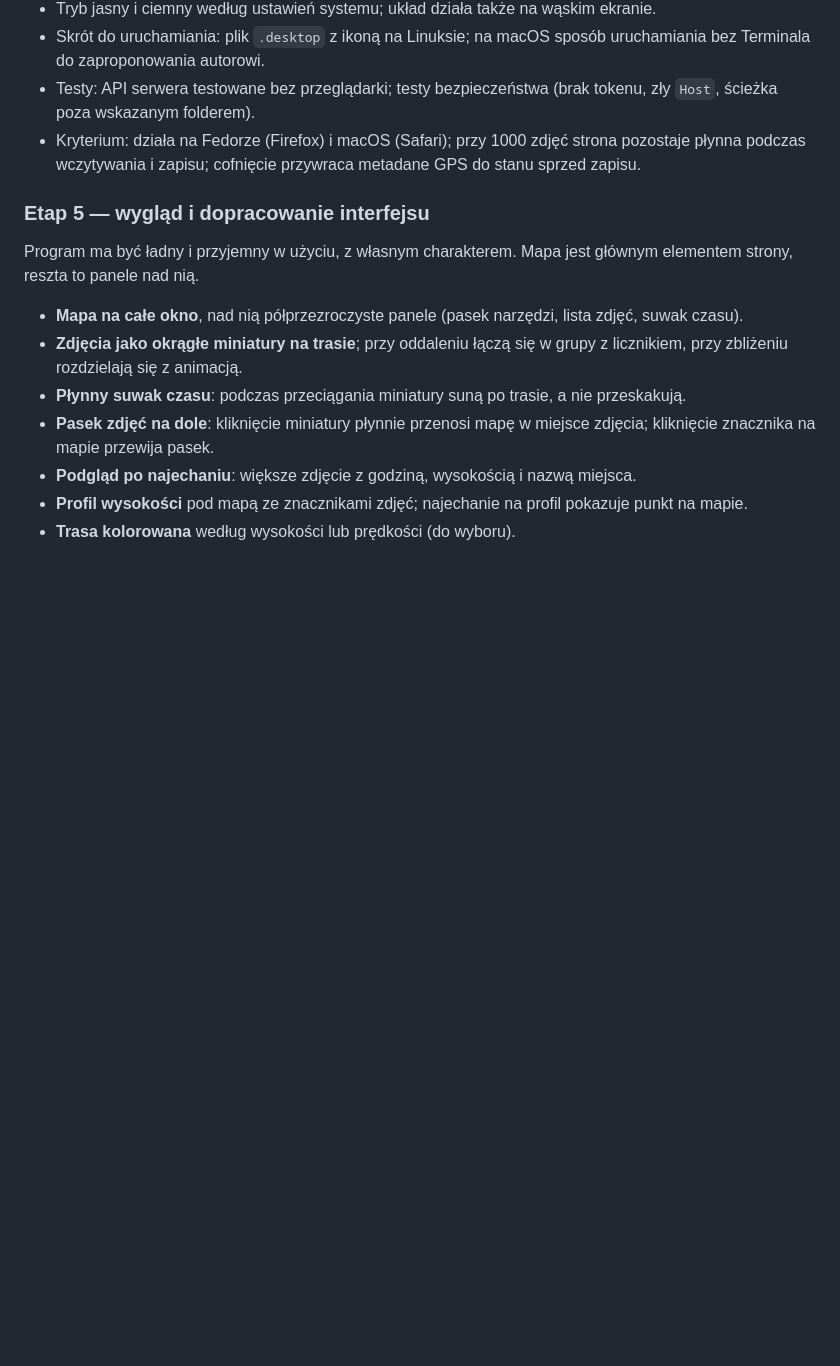
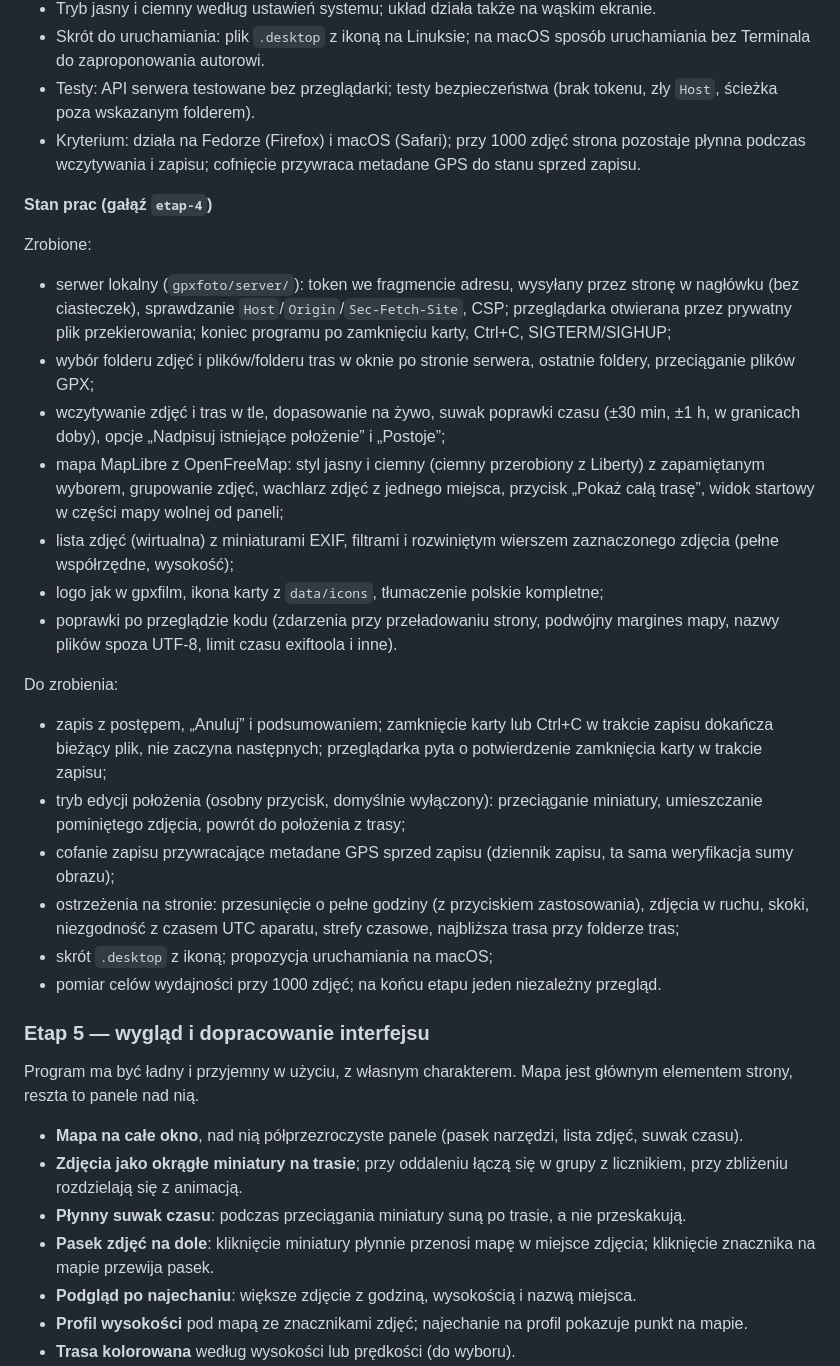
Before and after one commit to TomaszBojanowski/gpxfoto, a Markdown page: PLAN.md, the part around the change. Drawn GitHub-style; blank space fills up the shorter version.

Commit message:
Note in the plan what stage 4 has done and what is left

```diff
--- a/PLAN.md
+++ b/PLAN.md
@@ -172,6 +172,25 @@ Każdy etap kończy się działającym programem i przechodzącymi testami. Jedn
 - Testy: API serwera testowane bez przeglądarki; testy bezpieczeństwa (brak tokenu, zły `Host`, ścieżka poza wskazanym folderem).
 - Kryterium: działa na Fedorze (Firefox) i macOS (Safari); przy 1000 zdjęć strona pozostaje płynna podczas wczytywania i zapisu; cofnięcie przywraca metadane GPS do stanu sprzed zapisu.
 
+**Stan prac (gałąź `etap-4`)**
+
+Zrobione:
+- serwer lokalny (`gpxfoto/server/`): token we fragmencie adresu, wysyłany przez stronę w nagłówku (bez ciasteczek), sprawdzanie `Host`/`Origin`/`Sec-Fetch-Site`, CSP; przeglądarka otwierana przez prywatny plik przekierowania; koniec programu po zamknięciu karty, Ctrl+C, SIGTERM/SIGHUP;
+- wybór folderu zdjęć i plików/folderu tras w oknie po stronie serwera, ostatnie foldery, przeciąganie plików GPX;
+- wczytywanie zdjęć i tras w tle, dopasowanie na żywo, suwak poprawki czasu (±30 min, ±1 h, w granicach doby), opcje „Nadpisuj istniejące położenie” i „Postoje”;
+- mapa MapLibre z OpenFreeMap: styl jasny i ciemny (ciemny przerobiony z Liberty) z zapamiętanym wyborem, grupowanie zdjęć, wachlarz zdjęć z jednego miejsca, przycisk „Pokaż całą trasę”, widok startowy w części mapy wolnej od paneli;
+- lista zdjęć (wirtualna) z miniaturami EXIF, filtrami i rozwiniętym wierszem zaznaczonego zdjęcia (pełne współrzędne, wysokość);
+- logo jak w gpxfilm, ikona karty z `data/icons`, tłumaczenie polskie kompletne;
+- poprawki po przeglądzie kodu (zdarzenia przy przeładowaniu strony, podwójny margines mapy, nazwy plików spoza UTF-8, limit czasu exiftoola i inne).
+
+Do zrobienia:
+- zapis z postępem, „Anuluj” i podsumowaniem; zamknięcie karty lub Ctrl+C w trakcie zapisu dokańcza bieżący plik, nie zaczyna następnych; przeglądarka pyta o potwierdzenie zamknięcia karty w trakcie zapisu;
+- tryb edycji położenia (osobny przycisk, domyślnie wyłączony): przeciąganie miniatury, umieszczanie pominiętego zdjęcia, powrót do położenia z trasy;
+- cofanie zapisu przywracające metadane GPS sprzed zapisu (dziennik zapisu, ta sama weryfikacja sumy obrazu);
+- ostrzeżenia na stronie: przesunięcie o pełne godziny (z przyciskiem zastosowania), zdjęcia w ruchu, skoki, niezgodność z czasem UTC aparatu, strefy czasowe, najbliższa trasa przy folderze tras;
+- skrót `.desktop` z ikoną; propozycja uruchamiania na macOS;
+- pomiar celów wydajności przy 1000 zdjęć; na końcu etapu jeden niezależny przegląd.
+
 ### Etap 5 — wygląd i dopracowanie interfejsu
 
 Program ma być ładny i przyjemny w użyciu, z własnym charakterem. Mapa jest głównym elementem strony, reszta to panele nad nią.
```
